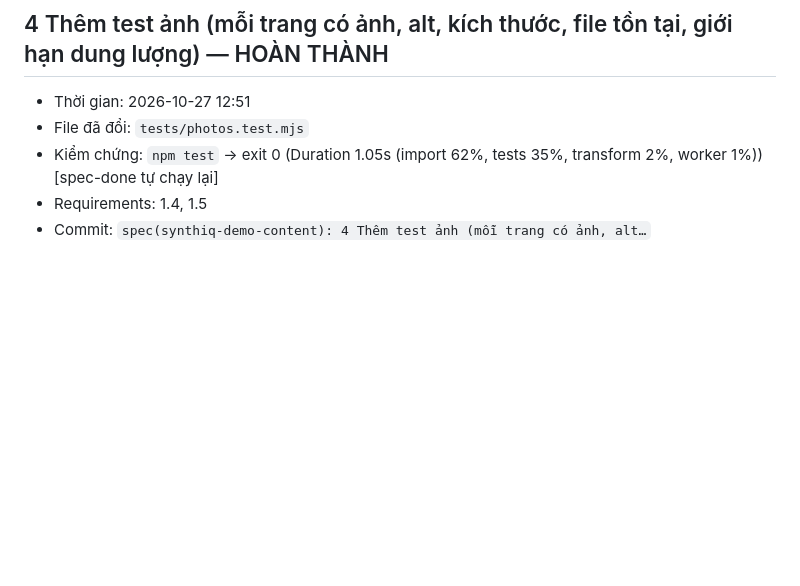
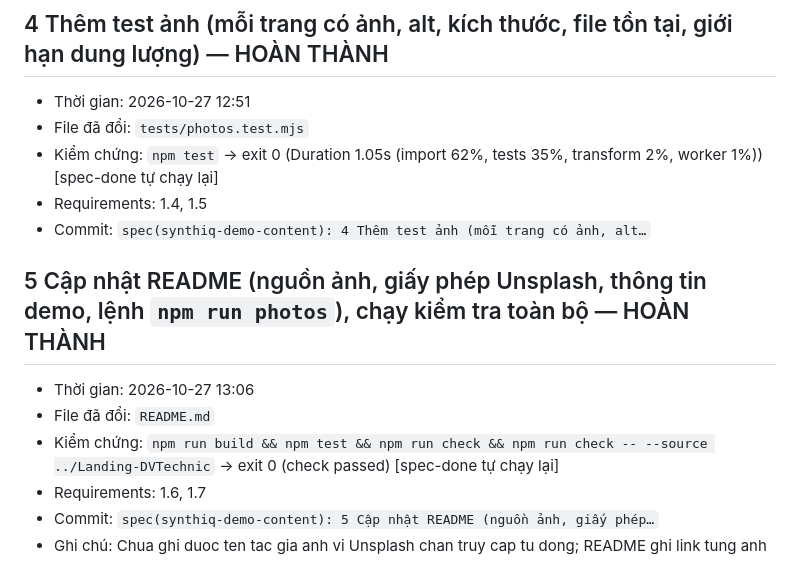
Before and after one commit to LIT2451/Synthiq, a Markdown page: specs/synthiq-demo-content/history.md, the part around the change. GitHub-like rendering; blank space fills up the shorter version.

```diff
--- a/specs/synthiq-demo-content/history.md
+++ b/specs/synthiq-demo-content/history.md
@@ -32,3 +32,12 @@
 - Kiểm chứng: `npm test` → exit 0 (Duration  1.05s (import 62%, tests 35%, transform 2%, worker 1%)) [spec-done tự chạy lại]
 - Requirements: 1.4, 1.5
 - Commit: `spec(synthiq-demo-content): 4 Thêm test ảnh (mỗi trang có ảnh, alt…`
+
+## 5 Cập nhật README (nguồn ảnh, giấy phép Unsplash, thông tin demo, lệnh `npm run photos`), chạy kiểm tra toàn bộ — HOÀN THÀNH
+
+- Thời gian: 2026-10-27 13:06
+- File đã đổi: `README.md`
+- Kiểm chứng: `npm run build && npm test && npm run check && npm run check -- --source ../Landing-DVTechnic` → exit 0 (check passed) [spec-done tự chạy lại]
+- Requirements: 1.6, 1.7
+- Commit: `spec(synthiq-demo-content): 5 Cập nhật README (nguồn ảnh, giấy phép…`
+- Ghi chú: Chua ghi duoc ten tac gia anh vi Unsplash chan truy cap tu dong; README ghi link tung anh
```
Also changed, not shown: README.md (+40 -14 lines), specs/synthiq-demo-content/quick.md (+1 -1 lines).
